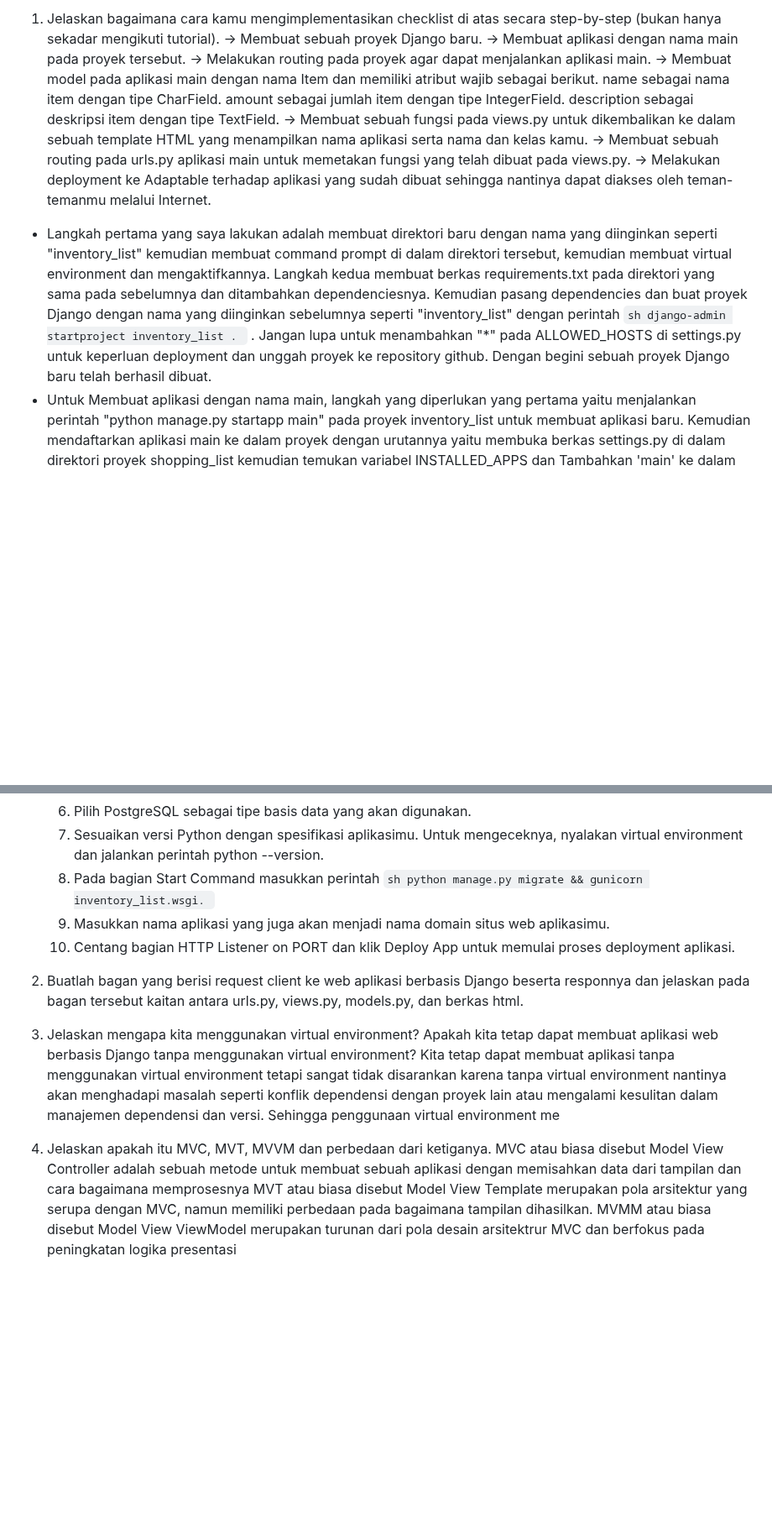
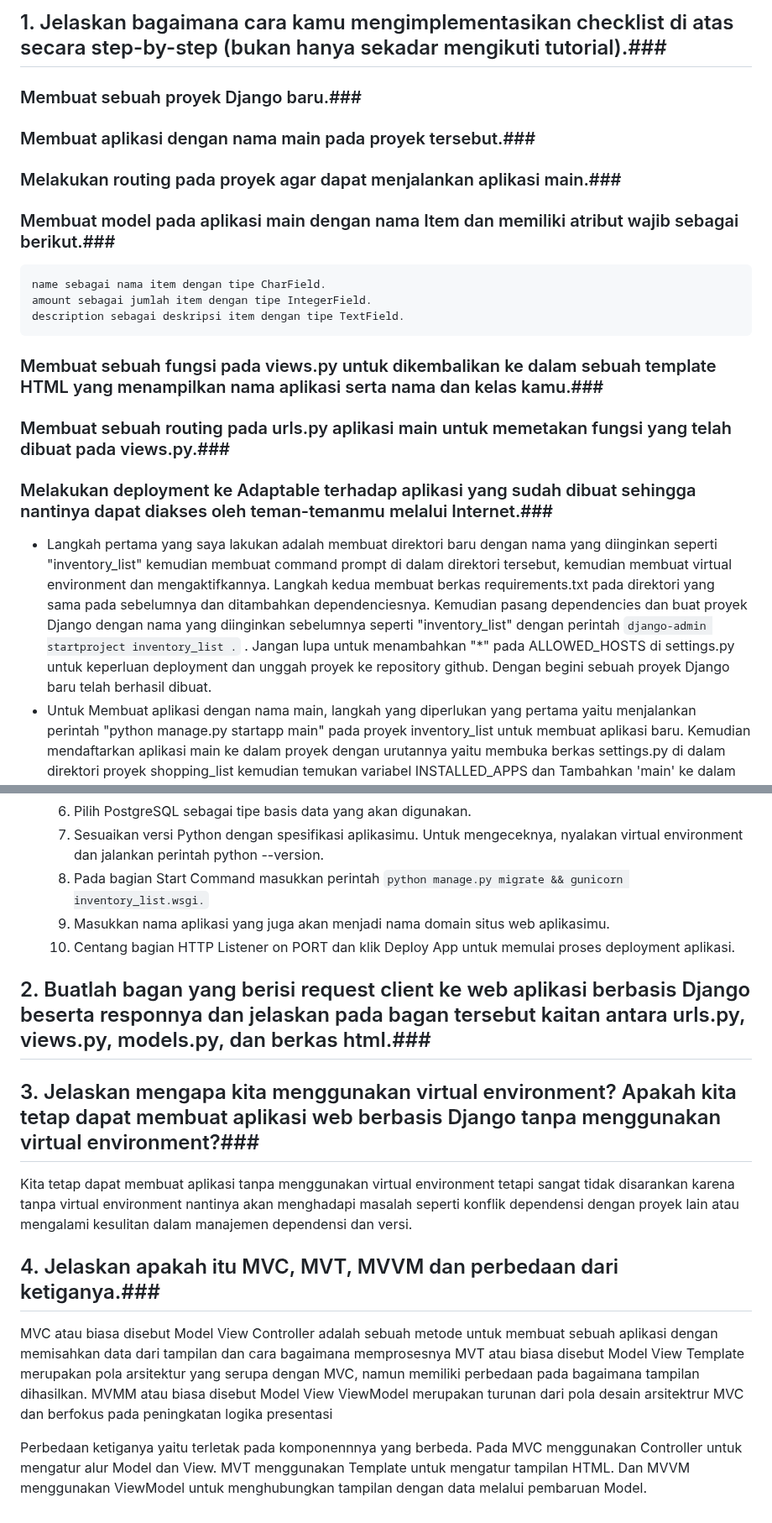
Before and after one commit to rapunzzz/inventory-cafe, a Markdown page: README.md, 2 parts joined by grey strips. Shown at 84% size. GitHub-like rendering; blank space fills up the shorter version.

````diff
--- a/README.md
+++ b/README.md
@@ -1,16 +1,16 @@
-1. Jelaskan bagaimana cara kamu mengimplementasikan checklist di atas secara step-by-step (bukan hanya sekadar mengikuti tutorial).
--> Membuat sebuah proyek Django baru.
--> Membuat aplikasi dengan nama main pada proyek tersebut.
--> Melakukan routing pada proyek agar dapat menjalankan aplikasi main.
--> Membuat model pada aplikasi main dengan nama Item dan memiliki atribut wajib sebagai berikut.
+## 1. Jelaskan bagaimana cara kamu mengimplementasikan checklist di atas secara step-by-step (bukan hanya sekadar mengikuti tutorial).###
+### Membuat sebuah proyek Django baru.###
+### Membuat aplikasi dengan nama main pada proyek tersebut.###
+### Melakukan routing pada proyek agar dapat menjalankan aplikasi main.###
+### Membuat model pada aplikasi main dengan nama Item dan memiliki atribut wajib sebagai berikut.###
     name sebagai nama item dengan tipe CharField.
     amount sebagai jumlah item dengan tipe IntegerField.
     description sebagai deskripsi item dengan tipe TextField.
--> Membuat sebuah fungsi pada views.py untuk dikembalikan ke dalam sebuah template HTML yang menampilkan nama aplikasi serta nama dan kelas kamu.
--> Membuat sebuah routing pada urls.py aplikasi main untuk memetakan fungsi yang telah dibuat pada views.py.
--> Melakukan deployment ke Adaptable terhadap aplikasi yang sudah dibuat sehingga nantinya dapat diakses oleh teman-temanmu melalui Internet.
+### Membuat sebuah fungsi pada views.py untuk dikembalikan ke dalam sebuah template HTML yang menampilkan nama aplikasi serta nama dan kelas kamu.###
+### Membuat sebuah routing pada urls.py aplikasi main untuk memetakan fungsi yang telah dibuat pada views.py.###
+### Melakukan deployment ke Adaptable terhadap aplikasi yang sudah dibuat sehingga nantinya dapat diakses oleh teman-temanmu melalui Internet.###
 
-- Langkah pertama yang saya lakukan adalah membuat direktori baru dengan nama yang diinginkan seperti "inventory_list" kemudian membuat command prompt di dalam direktori tersebut, kemudian membuat virtual environment dan mengaktifkannya. Langkah kedua membuat berkas requirements.txt pada direktori yang sama pada sebelumnya dan ditambahkan dependenciesnya. Kemudian pasang dependencies dan buat proyek Django dengan nama yang diinginkan sebelumnya seperti "inventory_list" dengan perintah ```sh django-admin startproject inventory_list . ```  . Jangan lupa untuk menambahkan "*" pada ALLOWED_HOSTS di settings.py untuk keperluan deployment dan unggah proyek ke repository github. Dengan begini sebuah proyek Django baru telah berhasil dibuat.
+- Langkah pertama yang saya lakukan adalah membuat direktori baru dengan nama yang diinginkan seperti "inventory_list" kemudian membuat command prompt di dalam direktori tersebut, kemudian membuat virtual environment dan mengaktifkannya. Langkah kedua membuat berkas requirements.txt pada direktori yang sama pada sebelumnya dan ditambahkan dependenciesnya. Kemudian pasang dependencies dan buat proyek Django dengan nama yang diinginkan sebelumnya seperti "inventory_list" dengan perintah ``` django-admin startproject inventory_list . ```  . Jangan lupa untuk menambahkan "*" pada ALLOWED_HOSTS di settings.py untuk keperluan deployment dan unggah proyek ke repository github. Dengan begini sebuah proyek Django baru telah berhasil dibuat.
 - Untuk Membuat aplikasi dengan nama main, langkah yang diperlukan yang pertama yaitu menjalankan perintah "python manage.py startapp main" pada proyek inventory_list untuk membuat aplikasi baru. Kemudian mendaftarkan aplikasi main ke dalam proyek dengan urutannya yaitu membuka berkas settings.py di dalam direktori proyek shopping_list kemudian temukan variabel INSTALLED_APPS dan Tambahkan 'main' ke dalam daftar INSTALLED_APPS
 - Melakukan routing pada proyek agar dapat menjalankan aplikasi main yaitu mengedit berkas urls.py pada direktori inventory_list dan impor fungsi include dari django.urls
 ```python
@@ -70,17 +70,19 @@ kemudian buka http://localhost:8000/main jika berhasil, bisa mulai proses deploy
     5. Pilihlah Python App Template sebagai template deployment.
     6. Pilih PostgreSQL sebagai tipe basis data yang akan digunakan.
     7. Sesuaikan versi Python dengan spesifikasi aplikasimu. Untuk mengeceknya, nyalakan virtual environment dan jalankan perintah python --version.
-    8. Pada bagian Start Command masukkan perintah ```sh python manage.py migrate && gunicorn inventory_list.wsgi. ```
+    8. Pada bagian Start Command masukkan perintah ``` python manage.py migrate && gunicorn inventory_list.wsgi. ```
     9. Masukkan nama aplikasi yang juga akan menjadi nama domain situs web aplikasimu.
     10. Centang bagian HTTP Listener on PORT dan klik Deploy App untuk memulai proses deployment aplikasi.
 
-2. Buatlah bagan yang berisi request client ke web aplikasi berbasis Django beserta responnya dan jelaskan pada bagan tersebut kaitan antara urls.py, views.py, models.py, dan berkas html.
+## 2. Buatlah bagan yang berisi request client ke web aplikasi berbasis Django beserta responnya dan jelaskan pada bagan tersebut kaitan antara urls.py, views.py, models.py, dan berkas html.###
 
 
-3. Jelaskan mengapa kita menggunakan virtual environment? Apakah kita tetap dapat membuat aplikasi web berbasis Django tanpa menggunakan virtual environment?
-Kita tetap dapat membuat aplikasi tanpa menggunakan virtual environment tetapi sangat tidak disarankan karena tanpa virtual environment nantinya akan menghadapi masalah seperti konflik dependensi dengan proyek lain atau mengalami kesulitan dalam manajemen dependensi dan versi. Sehingga penggunaan virtual environment me
+## 3. Jelaskan mengapa kita menggunakan virtual environment? Apakah kita tetap dapat membuat aplikasi web berbasis Django tanpa menggunakan virtual environment?###
+Kita tetap dapat membuat aplikasi tanpa menggunakan virtual environment tetapi sangat tidak disarankan karena tanpa virtual environment nantinya akan menghadapi masalah seperti konflik dependensi dengan proyek lain atau mengalami kesulitan dalam manajemen dependensi dan versi.
 
-4. Jelaskan apakah itu MVC, MVT, MVVM dan perbedaan dari ketiganya.
+## 4. Jelaskan apakah itu MVC, MVT, MVVM dan perbedaan dari ketiganya.###
 MVC atau biasa disebut Model View Controller adalah sebuah metode untuk membuat sebuah aplikasi dengan memisahkan data dari tampilan dan cara bagaimana memprosesnya
 MVT atau biasa disebut Model View Template merupakan pola arsitektur yang serupa dengan MVC, namun memiliki perbedaan pada bagaimana tampilan dihasilkan.
 MVMM atau biasa disebut Model View ViewModel merupakan turunan dari pola desain arsitektrur MVC dan berfokus pada peningkatan logika presentasi
+
+Perbedaan ketiganya yaitu terletak pada komponennnya yang berbeda. Pada MVC menggunakan Controller untuk mengatur alur Model dan View. MVT menggunakan Template untuk mengatur tampilan HTML. Dan MVVM menggunakan ViewModel untuk menghubungkan tampilan dengan data melalui pembaruan Model.
````
